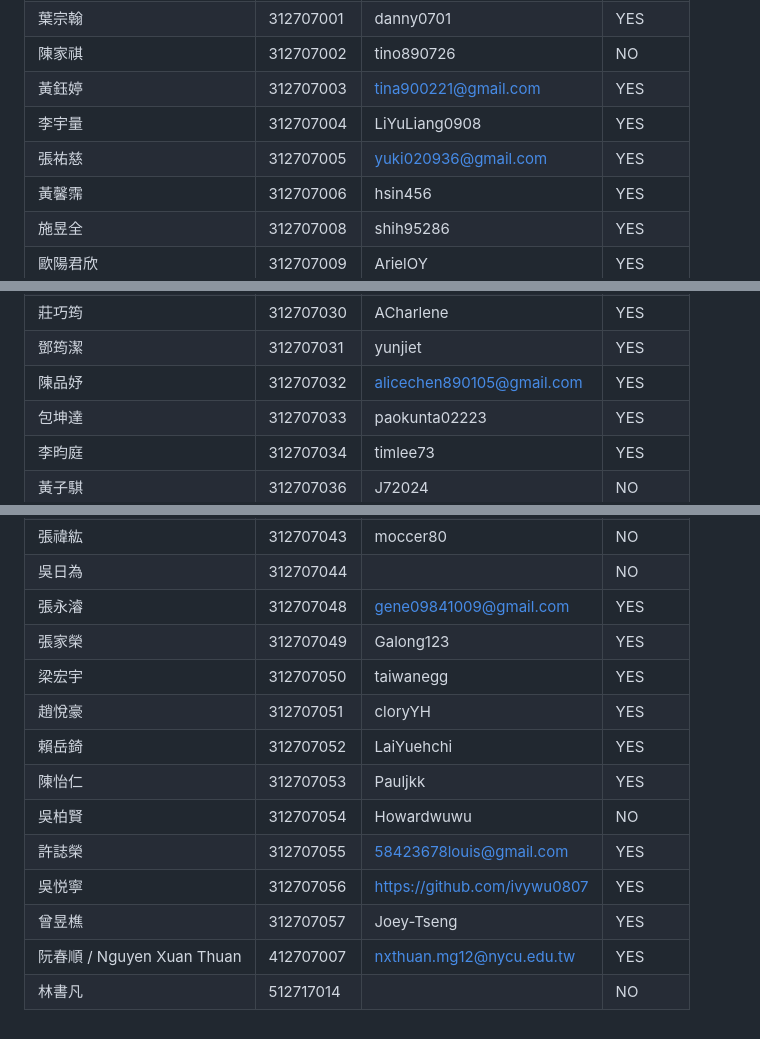
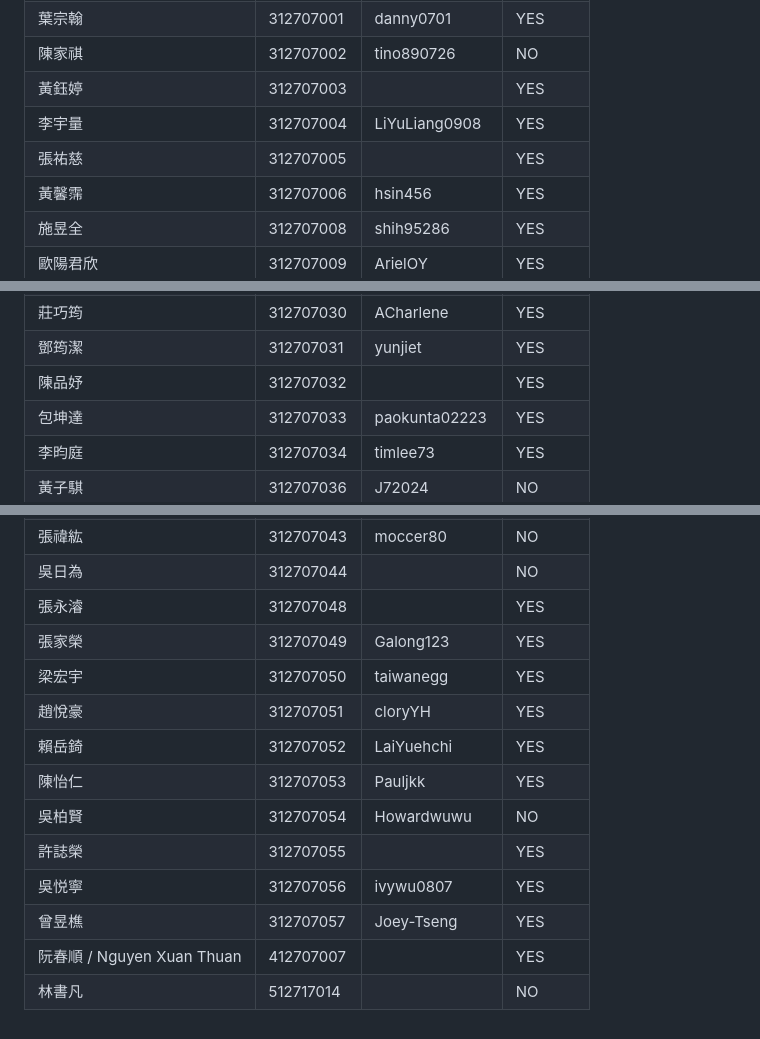
Before and after one commit to HWTeng-Teaching/202402-Financial-Econometrics, a Markdown page: members.md, 3 parts joined by grey strips. Rendered like a GitHub page.

```diff
--- a/members.md
+++ b/members.md
@@ -7,9 +7,9 @@
 | 孫知岱           | 311707054  | 150406858                 | NO       |
 | 葉宗翰           | 312707001  | danny0701                 | YES      |
 | 陳家祺           | 312707002  | tino890726                | NO       |
-| 黃鈺婷           | 312707003  | tina900221@gmail.com      | YES      |
+| 黃鈺婷           | 312707003  |     | YES      |
 | 李宇量           | 312707004  | LiYuLiang0908             | YES      |
-| 張祐慈           | 312707005  | yuki020936@gmail.com      | YES      |
+| 張祐慈           | 312707005  |     | YES      |
 | 黃馨霈           | 312707006  | hsin456                   | YES      |
 | 施昱全           | 312707008  | shih95286                 | YES      |
 | 歐陽君欣         | 312707009  | ArielOY                   | YES      |
@@ -26,7 +26,7 @@
 | 鄭宇翔           | 312707029  | pp23283815                | YES      |
 | 莊巧筠           | 312707030  | ACharlene                 | YES      |
 | 鄧筠潔           | 312707031  | yunjiet                   | YES      |
-| 陳品妤           | 312707032  | alicechen890105@gmail.com | YES      |
+| 陳品妤           | 312707032  |  | YES      |
 | 包坤達           | 312707033  | paokunta02223             | YES      |
 | 李昀庭           | 312707034  | timlee73                  | YES      |
 | 黃子騏           | 312707036  | J72024                    | NO       |
@@ -36,15 +36,15 @@
 | 林筱慈           | 312707042  | xiaoci19                  | YES      |
 | 張禕紘           | 312707043  | moccer80                  | NO       |
 | 吳日為           | 312707044  |                           | NO       |
-| 張永濬           | 312707048  | gene09841009@gmail.com    | YES      |
+| 張永濬           | 312707048  |    | YES      |
 | 張家榮           | 312707049  | Galong123                 | YES      |
 | 梁宏宇           | 312707050  | taiwanegg                 | YES      |
 | 趙悅豪           | 312707051  | cloryYH                   | YES      |
 | 賴岳錡           | 312707052  | LaiYuehchi                | YES      |
 | 陳怡仁           | 312707053  | Pauljkk                   | YES      |
 | 吳柏賢           | 312707054  | Howardwuwu                | NO       |
-| 許誌榮           | 312707055  | 58423678louis@gmail.com   | YES      |
-| 吳悦寧           | 312707056  | https://github.com/ivywu0807 | YES   |
+| 許誌榮           | 312707055  |   | YES      |
+| 吳悦寧           | 312707056  | ivywu0807 | YES   |
 | 曾昱樵           | 312707057  | Joey-Tseng                | YES      |
-| 阮春順 / Nguyen Xuan Thuan | 412707007 | nxthuan.mg12@nycu.edu.tw | YES |
+| 阮春順 / Nguyen Xuan Thuan | 412707007 | | YES |
 | 林書凡           | 512717014  |                           | NO       |
```
